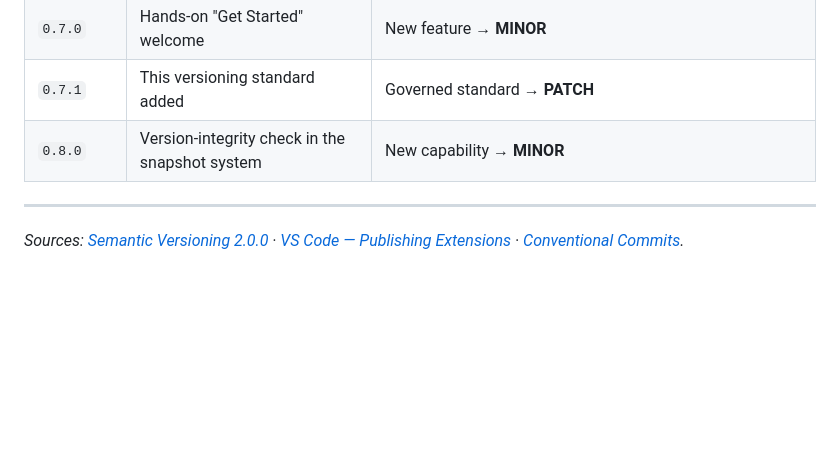
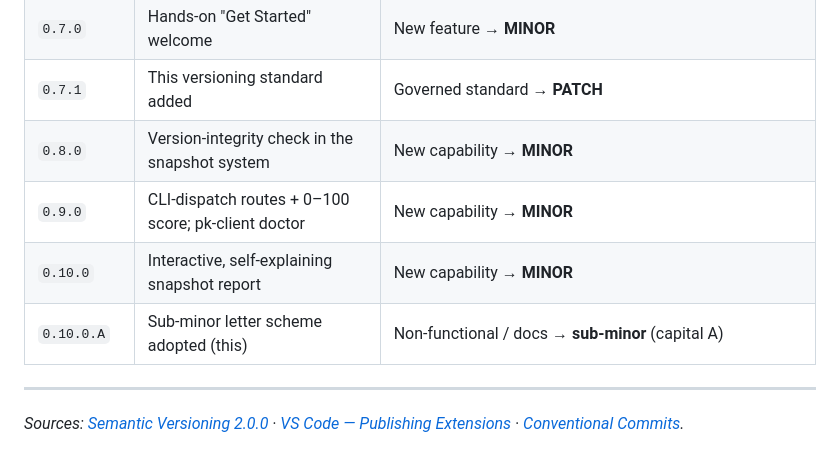
Before and after one commit to sustilliano/planekey-vse, a Markdown page: docs/VERSIONING.md, the part around one of its changes. GitHub-like rendering; blank space fills up the shorter version.

```diff
--- a/docs/VERSIONING.md
+++ b/docs/VERSIONING.md
@@ -188,6 +233,9 @@ A release is inconsistent if these disagree. CI should check 1↔2↔3.
 | `0.7.0` | Hands-on "Get Started" welcome | New feature → **MINOR** |
 | `0.7.1` | This versioning standard added | Governed standard → **PATCH** |
 | `0.8.0` | Version-integrity check in the snapshot system | New capability → **MINOR** |
+| `0.9.0` | CLI-dispatch routes + 0–100 score; pk-client doctor | New capability → **MINOR** |
+| `0.10.0` | Interactive, self-explaining snapshot report | New capability → **MINOR** |
+| `0.10.0.A` | Sub-minor letter scheme adopted (this) | Non-functional / docs → **sub-minor** (capital A) |
 
 ---
 
```
Also changed, not shown: other parts of docs/VERSIONING.md (+47 -2 lines), CHANGELOG.md (+10 -0 lines).
